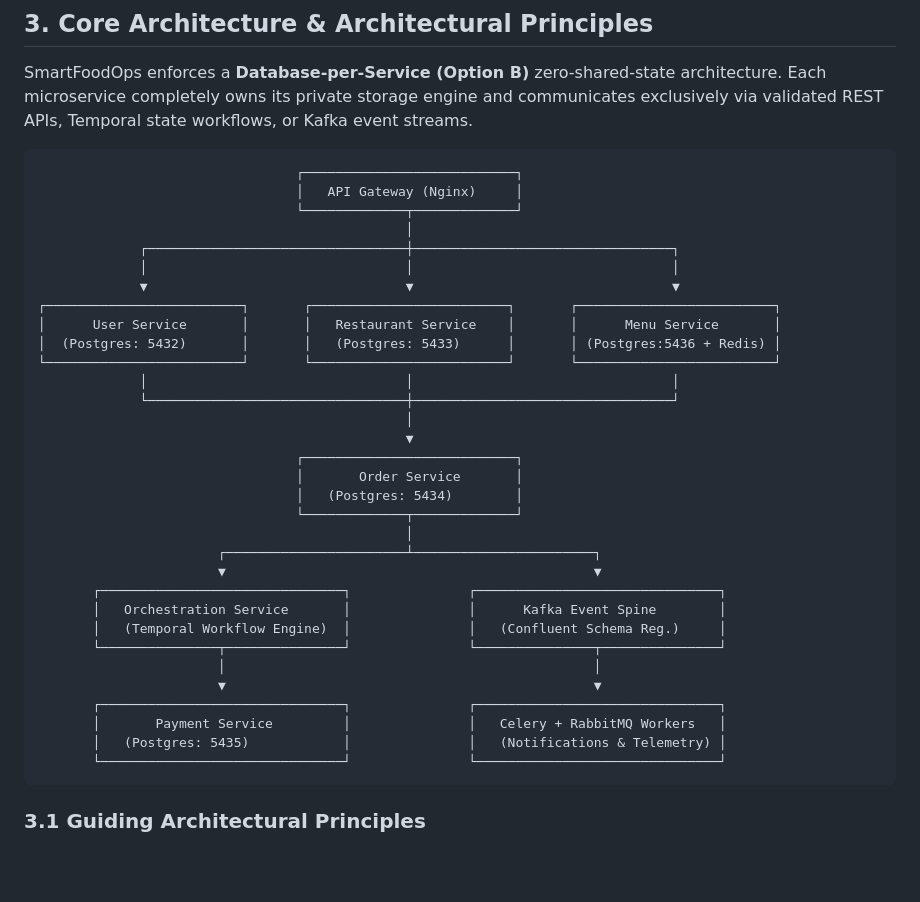
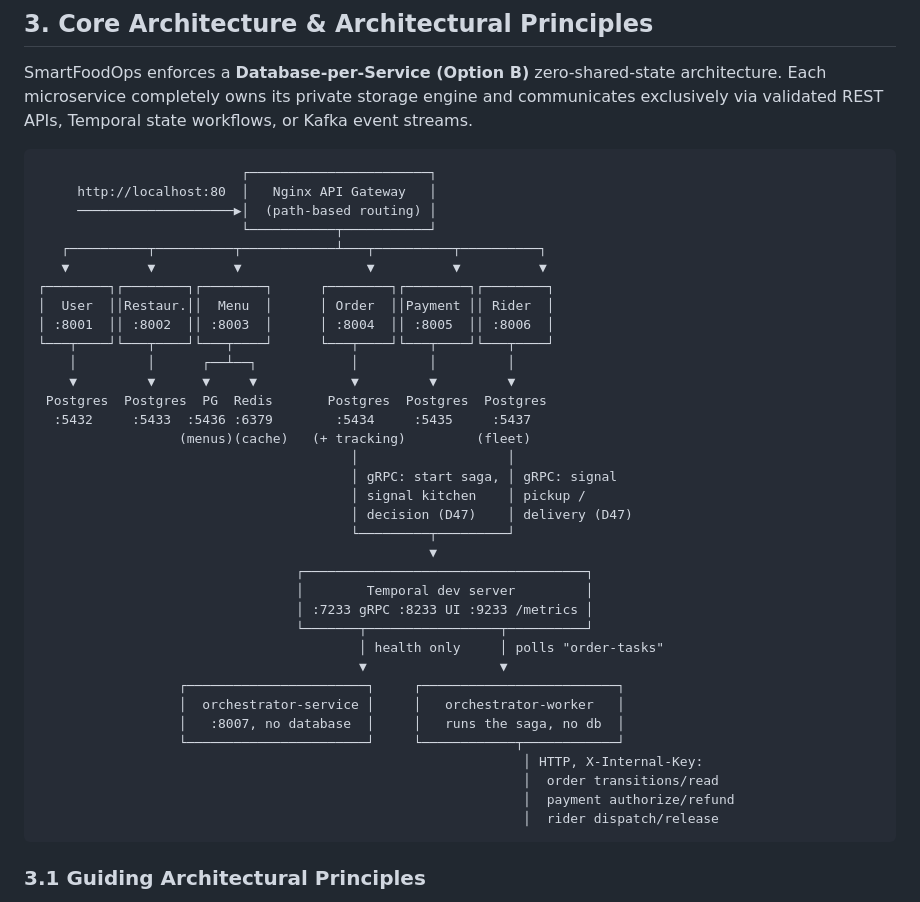
Before and after one commit to saqib-emumba/smartfoodops-backend, a Markdown page: readme/docs/smartfoodops-prd-weeks-1-3.md, the part around the change. Drawn GitHub-style; blank space fills up the shorter version.

Commit message:
chore: update diagram

````diff
--- a/readme/docs/smartfoodops-prd-weeks-1-3.md
+++ b/readme/docs/smartfoodops-prd-weeks-1-3.md
@@ -45,38 +45,41 @@ QuickServe's legacy platform suffered from critical operational bottlenecks duri
 SmartFoodOps enforces a **Database-per-Service (Option B)** zero-shared-state architecture. Each microservice completely owns its private storage engine and communicates exclusively via validated REST APIs, Temporal state workflows, or Kafka event streams.
 
 ```
-                                 ┌───────────────────────────┐
-                                 │   API Gateway (Nginx)     │
-                                 └─────────────┬─────────────┘
-                                               │
-             ┌─────────────────────────────────┼─────────────────────────────────┐
-             │                                 │                                 │
-             ▼                                 ▼                                 ▼
-┌─────────────────────────┐       ┌─────────────────────────┐       ┌─────────────────────────┐
-│      User Service       │       │   Restaurant Service    │       │      Menu Service       │
-│  (Postgres: 5432)       │       │   (Postgres: 5433)      │       │ (Postgres:5436 + Redis) │
-└─────────────────────────┘       └─────────────────────────┘       └─────────────────────────┘
-             │                                 │                                 │
-             └─────────────────────────────────┼─────────────────────────────────┘
-                                               │
-                                               ▼
-                                 ┌───────────────────────────┐
-                                 │       Order Service       │
-                                 │   (Postgres: 5434)        │
-                                 └─────────────┬─────────────┘
-                                               │
-                       ┌───────────────────────┴───────────────────────┐
-                       ▼                                               ▼
-       ┌───────────────────────────────┐               ┌───────────────────────────────┐
-       │   Orchestration Service       │               │      Kafka Event Spine        │
-       │   (Temporal Workflow Engine)  │               │   (Confluent Schema Reg.)     │
-       └───────────────┬───────────────┘               └───────────────┬───────────────┘
-                       │                                               │
-                       ▼                                               ▼
-       ┌───────────────────────────────┐               ┌───────────────────────────────┐
-       │       Payment Service         │               │   Celery + RabbitMQ Workers   │
-       │   (Postgres: 5435)            │               │   (Notifications & Telemetry) │
-       └───────────────────────────────┘               └───────────────────────────────┘
+                          ┌───────────────────────┐
+     http://localhost:80  │   Nginx API Gateway   │
+     ────────────────────▶│  (path-based routing) │
+                          └───────────┬───────────┘
+   ┌──────────┬──────────┬────────────┴───┬──────────┬──────────┐
+   ▼          ▼          ▼                ▼          ▼          ▼
+┌────────┐┌────────┐┌────────┐      ┌────────┐┌────────┐┌────────┐
+│  User  ││Restaur.││  Menu  │      │ Order  ││Payment ││ Rider  │
+│ :8001  ││ :8002  ││ :8003  │      │ :8004  ││ :8005  ││ :8006  │
+└───┬────┘└───┬────┘└───┬────┘      └───┬────┘└───┬────┘└───┬────┘
+    │         │      ┌──┴──┐            │         │         │
+    ▼         ▼      ▼     ▼            ▼         ▼         ▼
+ Postgres  Postgres  PG  Redis       Postgres  Postgres  Postgres
+  :5432     :5433  :5436 :6379        :5434     :5435     :5437
+                  (menus)(cache)   (+ tracking)         (fleet)
+                                        │                   │
+                                        │ gRPC: start saga, │ gRPC: signal
+                                        │ signal kitchen    │ pickup /
+                                        │ decision (D47)    │ delivery (D47)
+                                        └─────────┬─────────┘
+                                                  ▼
+                                 ┌────────────────────────────────────┐
+                                 │        Temporal dev server         │
+                                 │ :7233 gRPC :8233 UI :9233 /metrics │
+                                 └───────┬─────────────────┬──────────┘
+                                         │ health only     │ polls "order-tasks"
+                                         ▼                 ▼
+                  ┌───────────────────────┐     ┌─────────────────────────┐
+                  │  orchestrator-service │     │   orchestrator-worker   │
+                  │   :8007, no database  │     │   runs the saga, no db  │
+                  └───────────────────────┘     └────────────┬────────────┘
+                                                              │ HTTP, X-Internal-Key:
+                                                              │  order transitions/read
+                                                              │  payment authorize/refund
+                                                              │  rider dispatch/release
 ```
 
 ### 3.1 Guiding Architectural Principles
````
